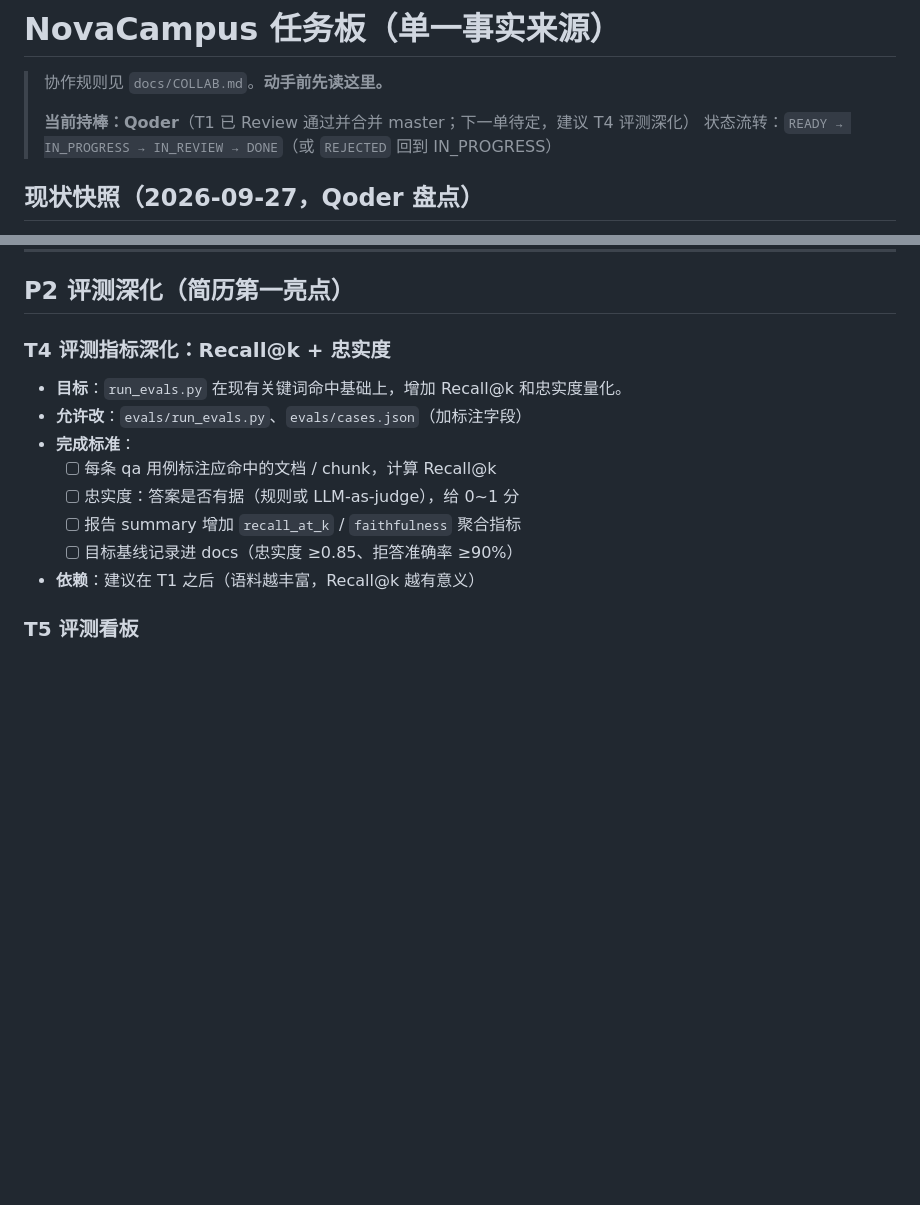
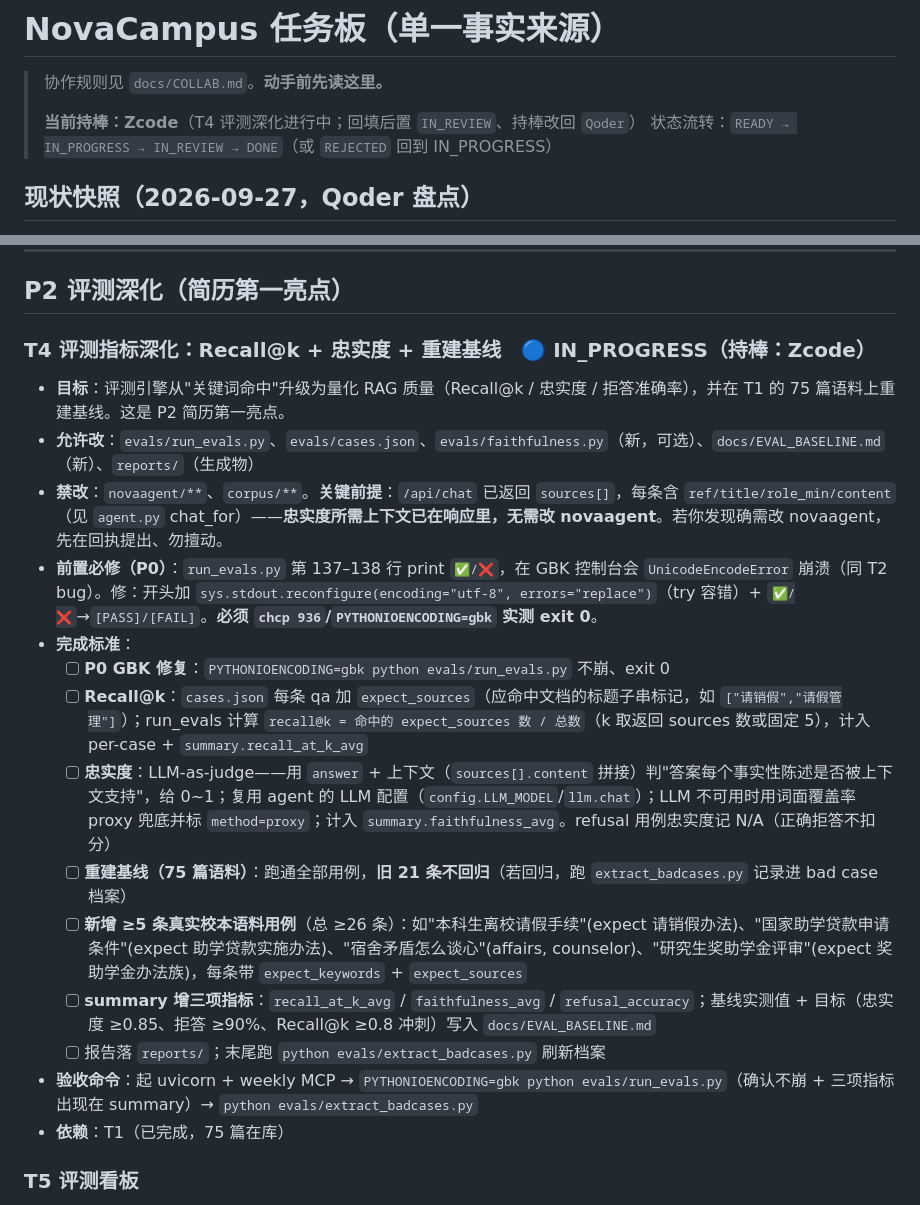
Before and after one commit to YUDongLin1/NovaCampus, a Markdown page: docs/TASKS.md, 2 parts joined by grey strips. GitHub-like rendering; blank space fills up the shorter version.

Commit message:
T4: 下发评测深化规格(Recall@k+忠实度LLM-judge+75篇重建基线+P0 GBK修复),持棒交 Zcode

```diff
--- a/docs/TASKS.md
+++ b/docs/TASKS.md
@@ -2,7 +2,7 @@
 
 > 协作规则见 `docs/COLLAB.md`。**动手前先读这里。**
 >
-> **当前持棒：Qoder**（T1 已 Review 通过并合并 master；下一单待定，建议 T4 评测深化）
+> **当前持棒：Zcode**（T4 评测深化进行中；回填后置 `IN_REVIEW`、持棒改回 `Qoder`）
 > 状态流转：`READY → IN_PROGRESS → IN_REVIEW → DONE`（或 `REJECTED` 回到 IN_PROGRESS）
 
 ## 现状快照（2026-09-27，Qoder 盘点）
@@ -158,15 +158,21 @@
 
 ## P2 评测深化（简历第一亮点）
 
-### T4 评测指标深化：Recall@k + 忠实度
-- **目标**：`run_evals.py` 在现有关键词命中基础上，增加 Recall@k 和忠实度量化。
-- **允许改**：`evals/run_evals.py`、`evals/cases.json`（加标注字段）
+### T4 评测指标深化：Recall@k + 忠实度 + 重建基线　🔵 IN_PROGRESS（持棒：Zcode）
+- **目标**：评测引擎从"关键词命中"升级为量化 RAG 质量（Recall@k / 忠实度 / 拒答准确率），并在 T1 的 75 篇语料上重建基线。这是 P2 简历第一亮点。
+- **允许改**：`evals/run_evals.py`、`evals/cases.json`、`evals/faithfulness.py`（新，可选）、`docs/EVAL_BASELINE.md`（新）、`reports/`（生成物）
+- **禁改**：`novaagent/**`、`corpus/**`。**关键前提**：`/api/chat` 已返回 `sources[]`，每条含 `ref/title/role_min/content`（见 `agent.py` chat_for）——**忠实度所需上下文已在响应里，无需改 novaagent**。若你发现确需改 novaagent，先在回执提出、勿擅动。
+- **前置必修（P0）**：`run_evals.py` 第 137–138 行 print `✅/❌`，在 GBK 控制台会 `UnicodeEncodeError` 崩溃（同 T2 bug）。修：开头加 `sys.stdout.reconfigure(encoding="utf-8", errors="replace")`（try 容错）+ `✅/❌`→`[PASS]/[FAIL]`。**必须 `chcp 936`/`PYTHONIOENCODING=gbk` 实测 exit 0**。
 - **完成标准**：
-  - [ ] 每条 qa 用例标注应命中的文档 / chunk，计算 Recall@k
-  - [ ] 忠实度：答案是否有据（规则或 LLM-as-judge），给 0~1 分
-  - [ ] 报告 summary 增加 `recall_at_k` / `faithfulness` 聚合指标
-  - [ ] 目标基线记录进 docs（忠实度 ≥0.85、拒答准确率 ≥90%）
-- **依赖**：建议在 T1 之后（语料越丰富，Recall@k 越有意义）
+  - [ ] **P0 GBK 修复**：`PYTHONIOENCODING=gbk python evals/run_evals.py` 不崩、exit 0
+  - [ ] **Recall@k**：`cases.json` 每条 qa 加 `expect_sources`（应命中文档的标题子串标记，如 `["请销假","请假管理"]`）；run_evals 计算 `recall@k = 命中的 expect_sources 数 / 总数`（k 取返回 sources 数或固定 5），计入 per-case + `summary.recall_at_k_avg`
+  - [ ] **忠实度**：LLM-as-judge——用 `answer` + 上下文（`sources[].content` 拼接）判"答案每个事实性陈述是否被上下文支持"，给 0~1；复用 agent 的 LLM 配置（`config.LLM_MODEL`/`llm.chat`）；LLM 不可用时用词面覆盖率 proxy 兜底并标 `method=proxy`；计入 `summary.faithfulness_avg`。refusal 用例忠实度记 N/A（正确拒答不扣分）
+  - [ ] **重建基线（75 篇语料）**：跑通全部用例，**旧 21 条不回归**（若回归，跑 `extract_badcases.py` 记录进 bad case 档案）
+  - [ ] **新增 ≥5 条真实校本语料用例**（总 ≥26 条）：如"本科生离校请假手续"(expect 请销假办法)、"国家助学贷款申请条件"(expect 助学贷款实施办法)、"宿舍矛盾怎么谈心"(affairs, counselor)、"研究生奖助学金评审"(expect 奖助学金办法族)，每条带 `expect_keywords` + `expect_sources`
+  - [ ] **summary 增三项指标**：`recall_at_k_avg` / `faithfulness_avg` / `refusal_accuracy`；基线实测值 + 目标（忠实度 ≥0.85、拒答 ≥90%、Recall@k ≥0.8 冲刺）写入 `docs/EVAL_BASELINE.md`
+  - [ ] 报告落 `reports/`；末尾跑 `python evals/extract_badcases.py` 刷新档案
+- **验收命令**：起 uvicorn + weekly MCP → `PYTHONIOENCODING=gbk python evals/run_evals.py`（确认不崩 + 三项指标出现在 summary）→ `python evals/extract_badcases.py`
+- **依赖**：T1（已完成，75 篇在库）
 
 ### T5 评测看板
 - **目标**：聚合 `reports/` 多次评测结果，产出可视化看板（优化前后对比）。
```
